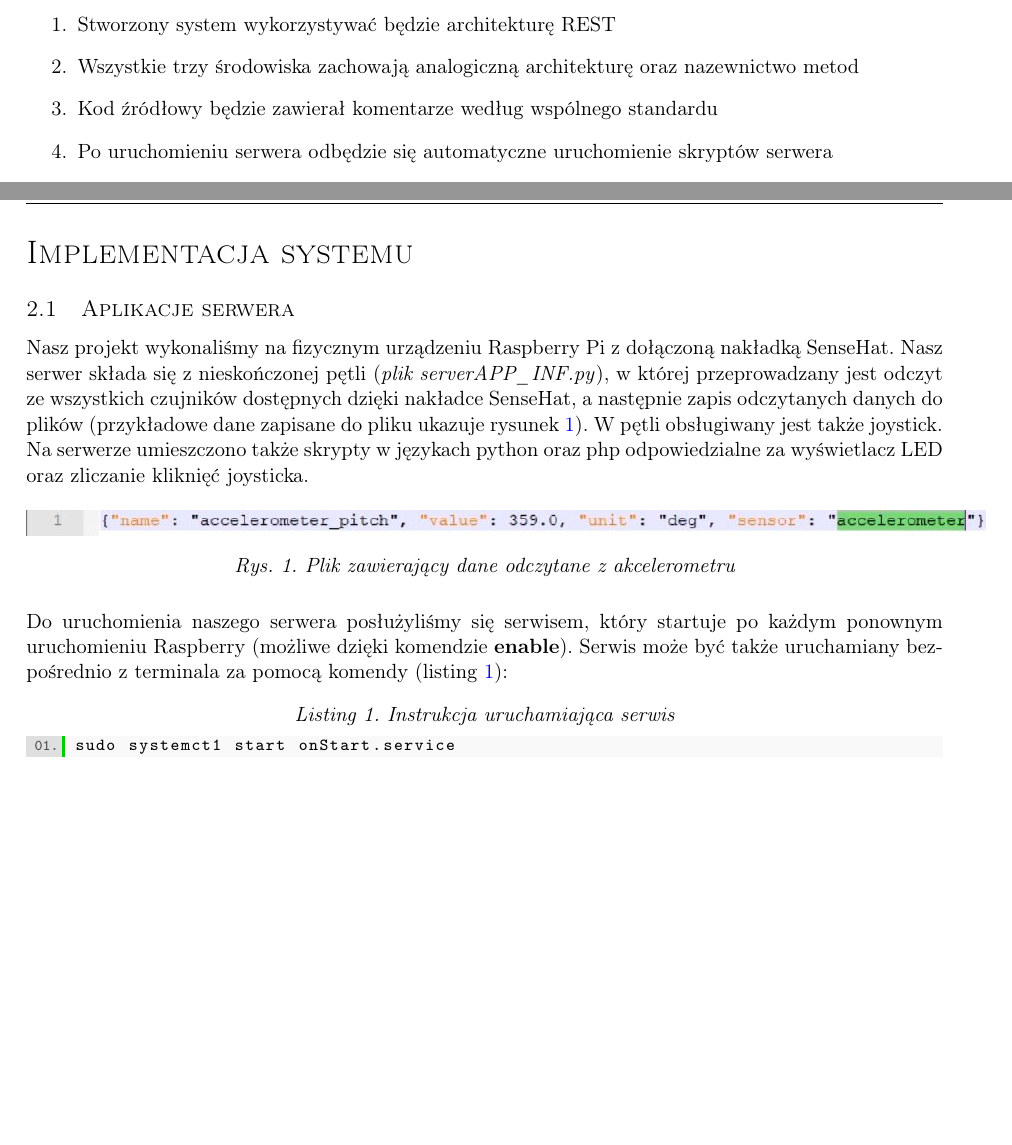
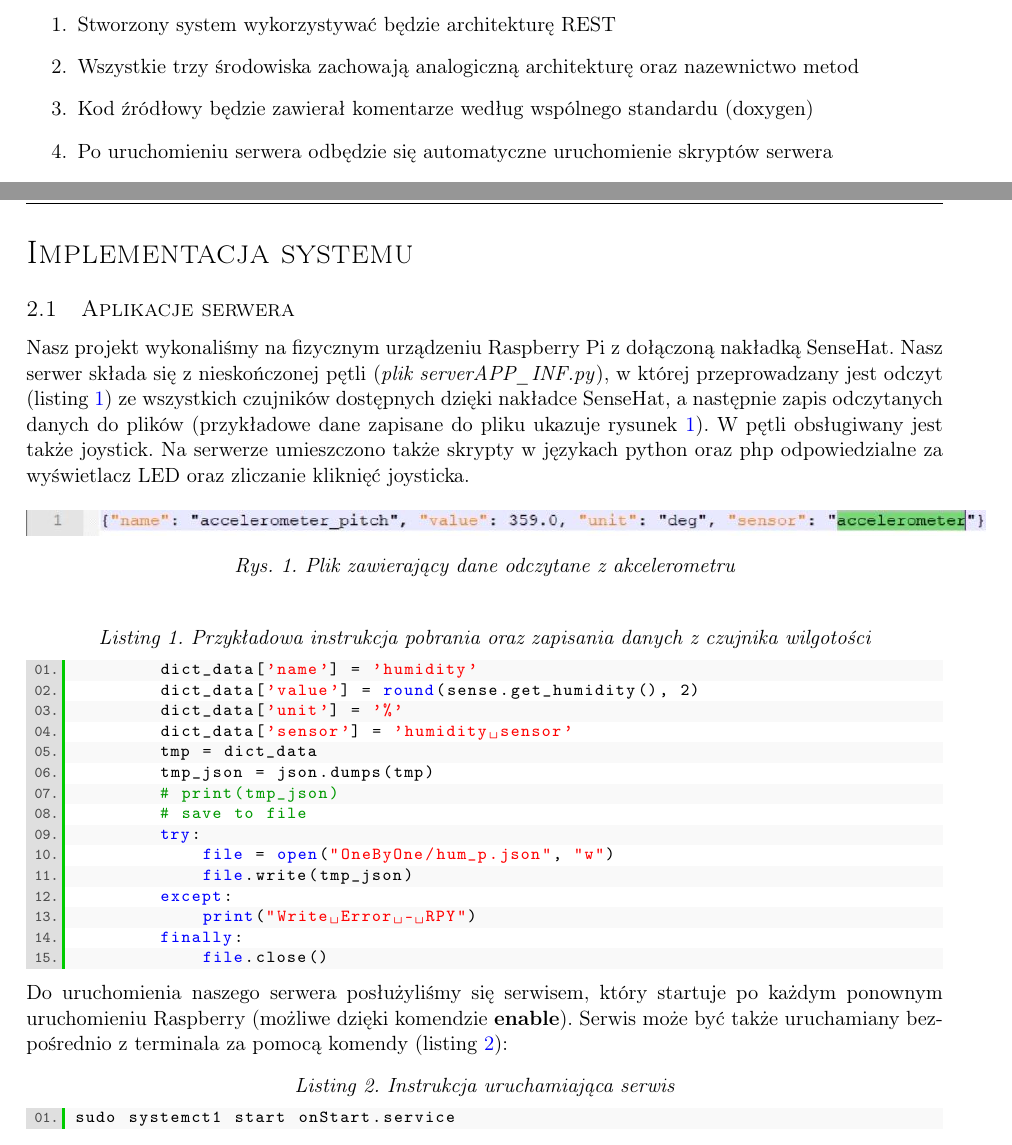
Before and after one commit to szymkwas/Latex, a LaTeX document (Zadanie_zaliczeniowe_serwer_IOT_2021.tex, which reads lst/odczyt_zapis.py): two parts of pages 3 and 4 of 7 before the commit and two parts of pages 3 and 4 of 9 after it, joined at a grey line, cut so that both start at the same text, the shorter picture padded with empty space. Compiled offline with pdfLaTeX.

Commit message:
Add files via upload

```diff
--- a/Zadanie_zaliczeniowe_serwer_IOT_2021.tex
+++ b/Zadanie_zaliczeniowe_serwer_IOT_2021.tex
@@ -53,7 +53,7 @@ Na samym wstępie opiszemy jakie wymogi (rzecz jasna poza \textbf{podstawowymi})
 \begin{enumerate}
 \item Stworzony system wykorzystywać będzie architekturę REST
 \item Wszystkie trzy środowiska zachowają analogiczną architekturę oraz nazewnictwo metod
-\item Kod źródłowy będzie zawierał komentarze według wspólnego standardu
+\item Kod źródłowy będzie zawierał komentarze według wspólnego standardu (doxygen)
 \item Po uruchomieniu serwera odbędzie się automatyczne uruchomienie skryptów serwera
 \item Każda z aplikacji umożliwiać będzie próbkowanie danych z okresem maksymalnie 100ms
 \item Aplikacje serwera pozwalać będą na podgląd wszystkich wielkości fizycznych odczytanych z czujników
@@ -69,7 +69,7 @@ Na samym wstępie opiszemy jakie wymogi (rzecz jasna poza \textbf{podstawowymi})
 \section{Implementacja systemu}
 
 \subsection{Aplikacje serwera}
-Nasz projekt wykonaliśmy na fizycznym urządzeniu Raspberry Pi z dołączoną nakładką SenseHat. Nasz serwer składa się z nieskończonej pętli (\textit{plik serverAPP\_INF.py}), w której przeprowadzany jest odczyt ze wszystkich czujników dostępnych dzięki nakładce SenseHat, a następnie zapis odczytanych danych do plików (przykładowe dane zapisane do pliku ukazuje rysunek \ref{fig:fig1}). W pętli obsługiwany jest także joystick. Na serwerze umieszczono także skrypty w językach python oraz php odpowiedzialne za wyświetlacz LED oraz zliczanie kliknięć joysticka.
+Nasz projekt wykonaliśmy na fizycznym urządzeniu Raspberry Pi z dołączoną nakładką SenseHat. Nasz serwer składa się z nieskończonej pętli (\textit{plik serverAPP\_INF.py}), w której przeprowadzany jest odczyt (listing \ref{lst:lst1}) ze wszystkich czujników dostępnych dzięki nakładce SenseHat, a następnie zapis odczytanych danych do plików (przykładowe dane zapisane do pliku ukazuje rysunek \ref{fig:fig1}). W pętli obsługiwany jest także joystick. Na serwerze umieszczono także skrypty w językach python oraz php odpowiedzialne za wyświetlacz LED oraz zliczanie kliknięć joysticka.
 
 \begin{figure}[H]
 	\includecgraphics[width=18cm]{fig/plikjson.jpg}
@@ -77,9 +77,13 @@ Nasz projekt wykonaliśmy na fizycznym urządzeniu Raspberry Pi z dołączoną n
 	\label{fig:fig1}
 \end{figure}
 
-Do uruchomienia naszego serwera posłużyliśmy się serwisem, który startuje po każdym ponownym uruchomieniu Raspberry (możliwe dzięki komendzie \textbf{enable}). Serwis może być także uruchamiany bezpośrednio z terminala za pomocą komendy (listing \ref{lst:lst1}):
-\lstinputlisting[label={lst:lst1}, style=lstJavaScript,
+\lstinputlisting[label={lst:lst1}, style=lstPython,
+caption={Przykładowa instrukcja pobrania oraz zapisania danych z czujnika wilgotości}]
+{lst/odczyt_zapis.py}
+Do uruchomienia naszego serwera posłużyliśmy się serwisem, który startuje po każdym ponownym uruchomieniu Raspberry (możliwe dzięki komendzie \textbf{enable}). Serwis może być także uruchamiany bezpośrednio z terminala za pomocą komendy (listing \ref{lst:lst2}):
+\lstinputlisting[label={lst:lst2}, style=lstJavaScript,
 caption={Instrukcja uruchamiająca serwis}]
 {lst/serwis.txt}
+\newpage
 
 \subsection{Mobilna aplikacja klienta}
--- /dev/null
+++ b/lst/odczyt_zapis.py
@@ -0,0 +1,15 @@
+        dict_data['name'] = 'humidity'
+        dict_data['value'] = round(sense.get_humidity(), 2)
+        dict_data['unit'] = '%'
+        dict_data['sensor'] = 'humidity sensor'
+        tmp = dict_data
+        tmp_json = json.dumps(tmp)
+        # print(tmp_json)
+        # save to file
+        try:
+            file = open("OneByOne/hum_p.json", "w")
+            file.write(tmp_json)
+        except:
+            print("Write Error - RPY")
+        finally:
+            file.close()
```
Also changed, not shown: Zadanie_zaliczeniowe_serwer_IOT_2021.pdf, fig/home_mob.JPG (added), Zadanie_zaliczeniowe_serwer_IOT_2021.tex (28 more changed lines), 4 other files.
